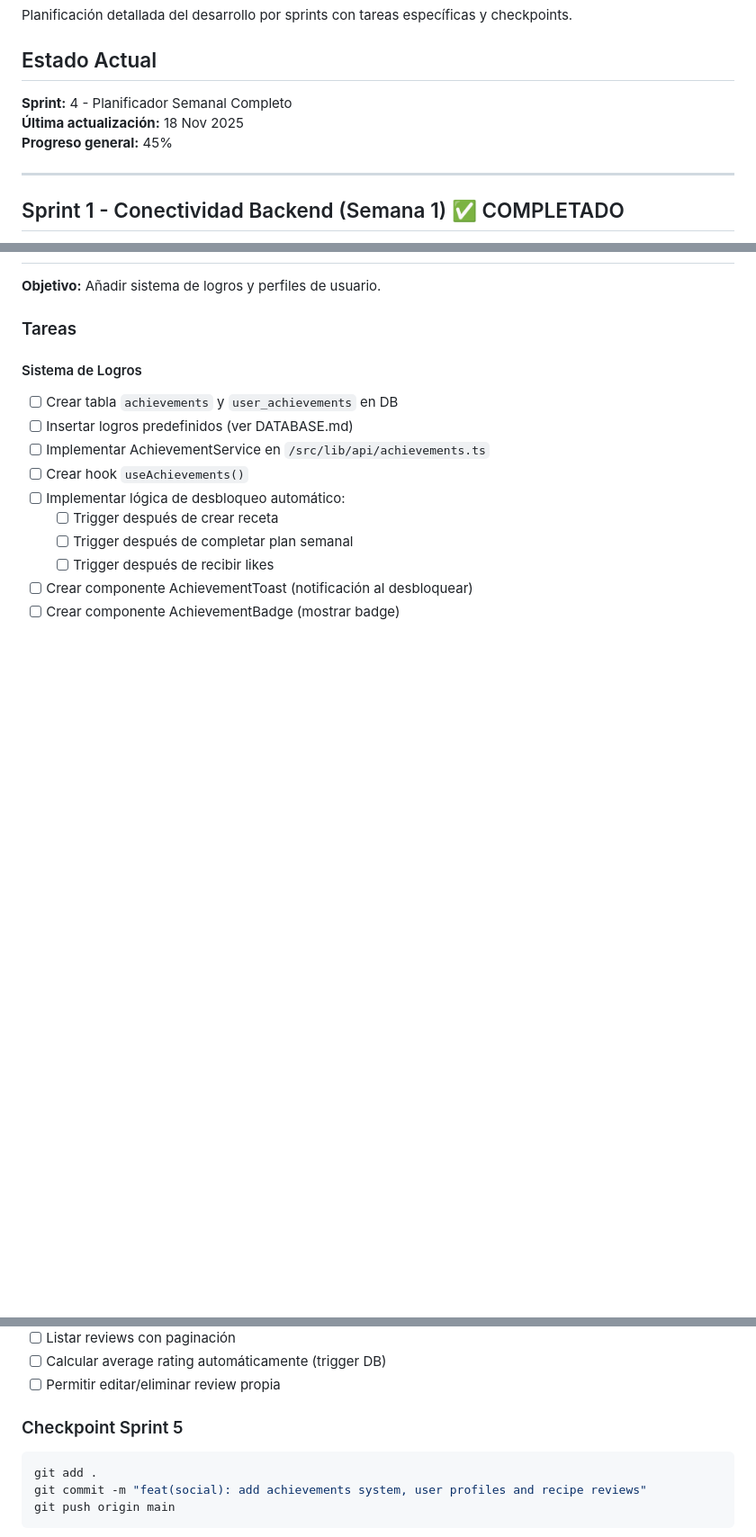
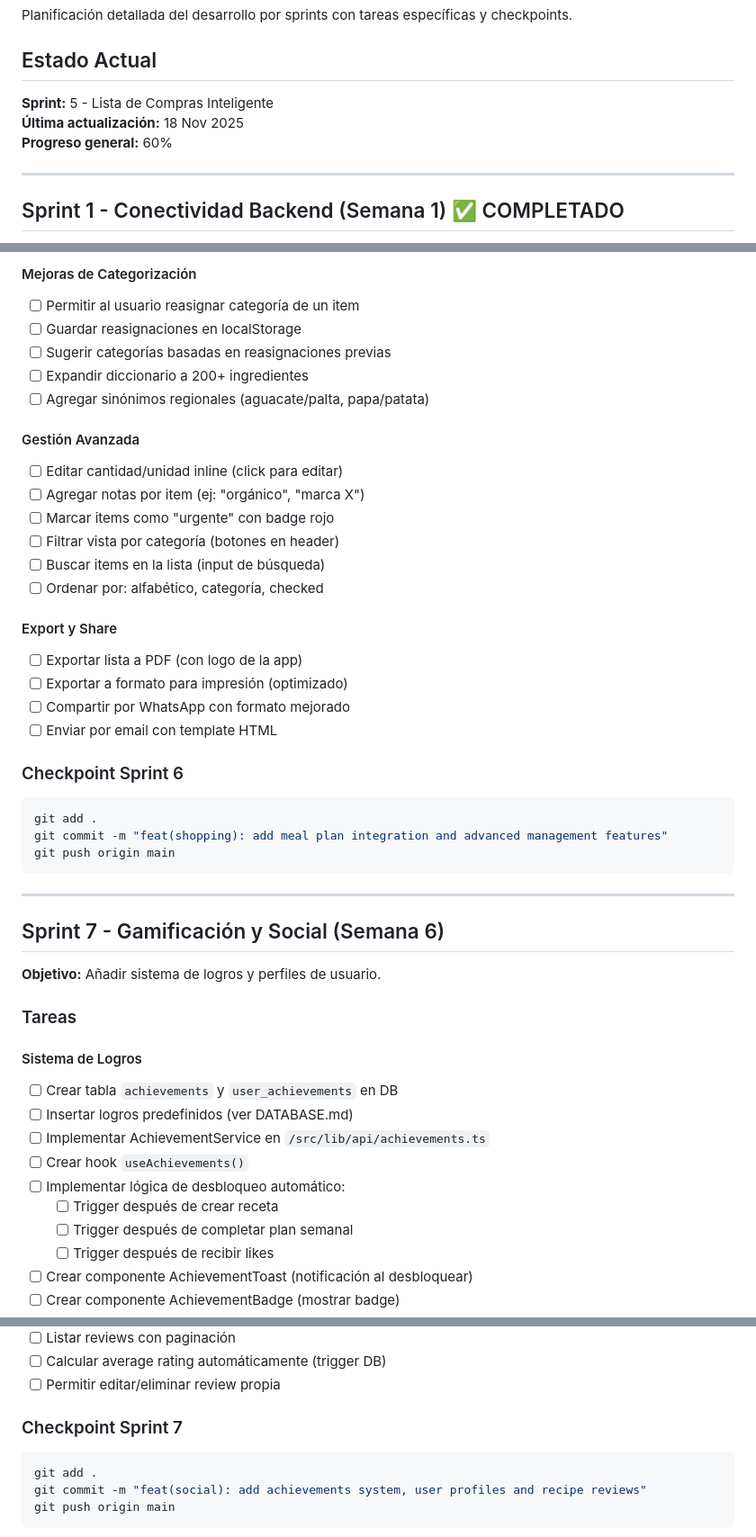
Before and after one commit to amolrod/tastebook-pro, a Markdown page: docs/ROADMAP.md, 3 parts joined by grey strips. Shown: that part at 90% size. Drawn GitHub-style; blank space fills up the shorter version.

Commit message:
docs: add Sprint 6 (shopping list improvements) to roadmap

````diff
--- a/docs/ROADMAP.md
+++ b/docs/ROADMAP.md
@@ -4,9 +4,9 @@ Planificación detallada del desarrollo por sprints con tareas específicas y ch
 
 ## Estado Actual
 
-**Sprint:** 4 - Planificador Semanal Completo
+**Sprint:** 5 - Lista de Compras Inteligente
 **Última actualización:** 18 Nov 2025
-**Progreso general:** 45%
+**Progreso general:** 60%
 
 ---
 
@@ -213,3 +285,34 @@ git push origin main
+#### Mejoras de Categorización
+- [ ] Permitir al usuario reasignar categoría de un item
+- [ ] Guardar reasignaciones en localStorage
+- [ ] Sugerir categorías basadas en reasignaciones previas
+- [ ] Expandir diccionario a 200+ ingredientes
+- [ ] Agregar sinónimos regionales (aguacate/palta, papa/patata)
+
+#### Gestión Avanzada
+- [ ] Editar cantidad/unidad inline (click para editar)
+- [ ] Agregar notas por item (ej: "orgánico", "marca X")
+- [ ] Marcar items como "urgente" con badge rojo
+- [ ] Filtrar vista por categoría (botones en header)
+- [ ] Buscar items en la lista (input de búsqueda)
+- [ ] Ordenar por: alfabético, categoría, checked
+
+#### Export y Share
+- [ ] Exportar lista a PDF (con logo de la app)
+- [ ] Exportar a formato para impresión (optimizado)
+- [ ] Compartir por WhatsApp con formato mejorado
+- [ ] Enviar por email con template HTML
+
+### Checkpoint Sprint 6
+```bash
+git add .
+git commit -m "feat(shopping): add meal plan integration and advanced management features"
+git push origin main
+```
+
+---
+
+## Sprint 7 - Gamificación y Social (Semana 6)
 
 **Objetivo:** Añadir sistema de logros y perfiles de usuario.
 
@@ -244,7 +347,7 @@ git push origin main
 - [ ] Calcular average rating automáticamente (trigger DB)
 - [ ] Permitir editar/eliminar review propia
 
-### Checkpoint Sprint 5
+### Checkpoint Sprint 7
 ```bash
 git add .
 git commit -m "feat(social): add achievements system, user profiles and recipe reviews"
````
Also changed, not shown: other parts of docs/ROADMAP.md (+73 -1 lines).
